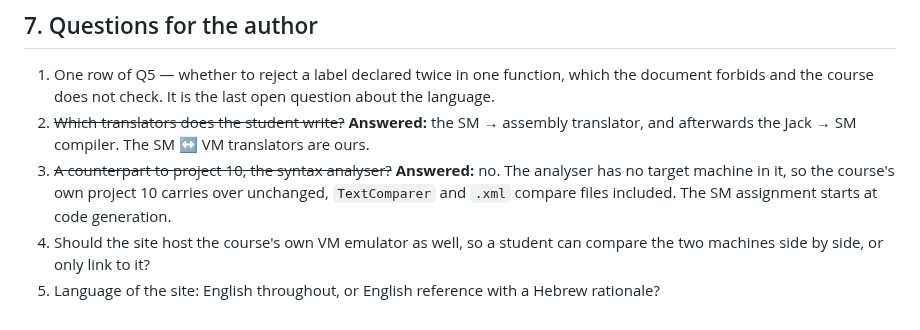
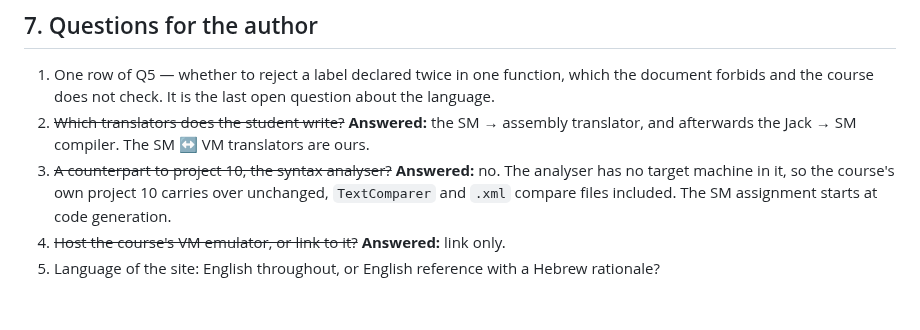
Before and after one commit to Rami5743/SM, a Markdown page: PLAN.md, the part around one of its changes. Drawn GitHub-style.

```diff
--- a/PLAN.md
+++ b/PLAN.md
@@ -548,7 +564,6 @@ M9 and M10 follow at leisure.
    analyser has no target machine in it, so the course's own project 10 carries
    over unchanged, `TextComparer` and `.xml` compare files included. The SM
    assignment starts at code generation.
-4. Should the site host the course's own VM emulator as well, so a student can
-   compare the two machines side by side, or only link to it?
+4. ~~Host the course's VM emulator, or link to it?~~ **Answered:** link only.
 5. Language of the site: English throughout, or English reference with a Hebrew
    rationale?
```
Also changed, not shown: other parts of PLAN.md (+20 -4 lines).
